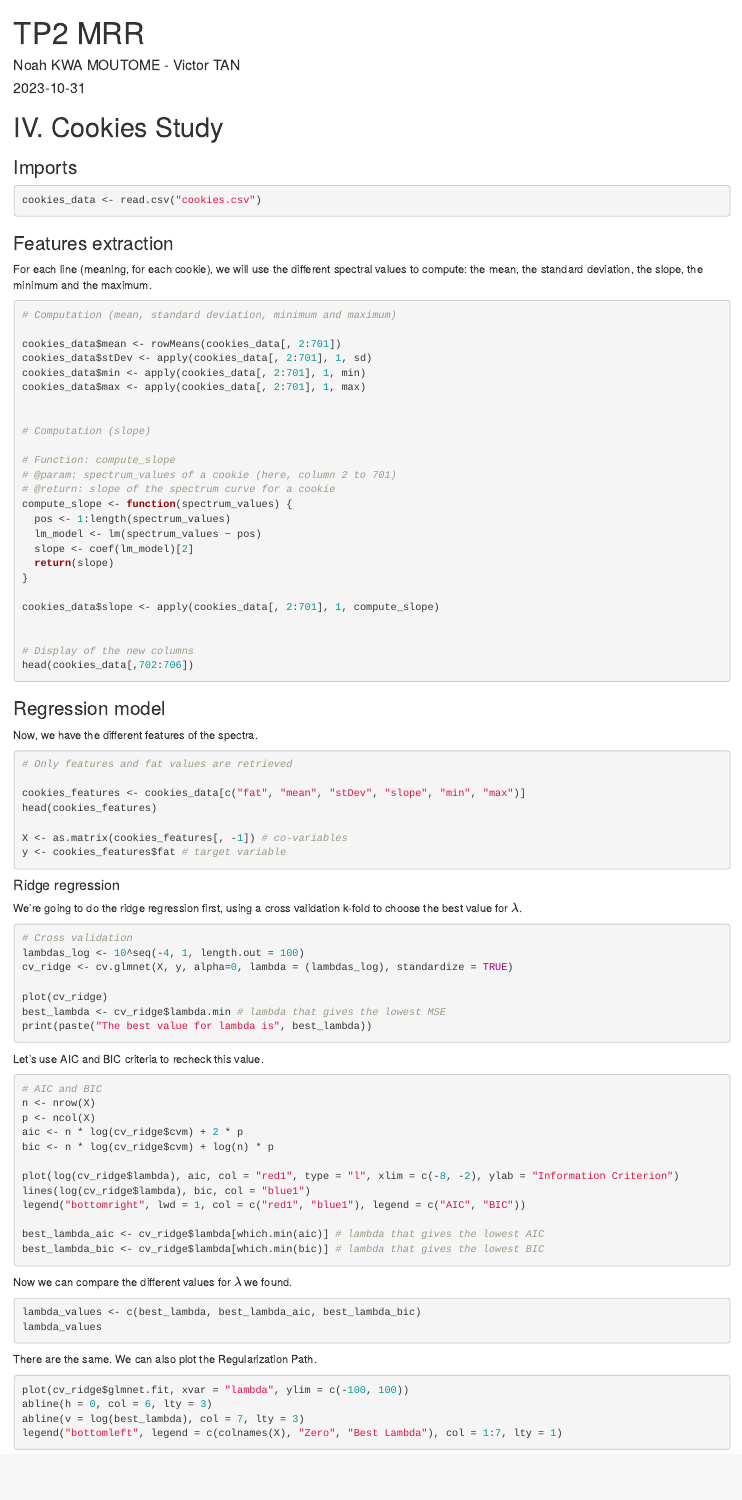
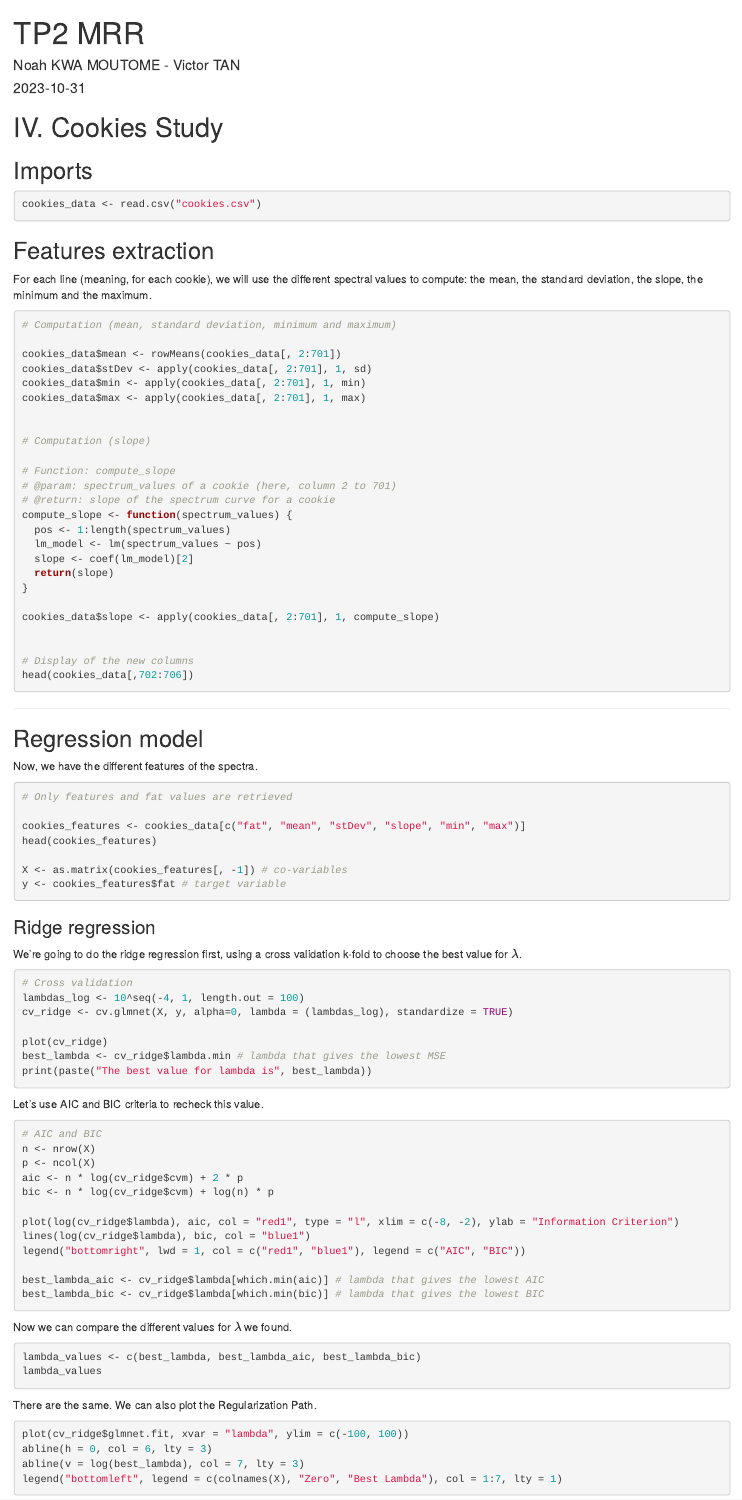
Before and after one commit to NoahKWM/MRR, an R Markdown document (TP2/TP2_MRR.Rmd): the page in a window 1100 px wide, from its top. Rendered offline with R 4.5, knitr and Pandoc, with nearby package versions; the code chunks are not run, so their results and figures are left out; both versions are drawn in the output format of the newer one.

Commit message:
HTML knit

````diff
--- a/TP2/TP2_MRR.Rmd
+++ b/TP2/TP2_MRR.Rmd
@@ -2,21 +2,22 @@
 title: "TP2 MRR"
 author: "Noah KWA MOUTOME - Victor TAN"
 date: "2023-10-31"
-output: pdf_document
+output: html_document
 ---
 
 ```{r setup, include=FALSE}
 knitr::opts_chunk$set(echo = TRUE)
+rm(list=ls()); graphics.off()
 ```
 
 # IV. Cookies Study
 
-### Imports
+## Imports
 ```{r}
 cookies_data <- read.csv("cookies.csv")
 ```
 
-### Features extraction
+## Features extraction
 
 For each line (meaning, for each cookie), we will use the different spectral values to compute: the mean, the standard deviation, the slope, the minimum and the maximum.
 
@@ -48,7 +49,9 @@ cookies_data$slope <- apply(cookies_data[, 2:701], 1, compute_slope)
 head(cookies_data[,702:706])
 ```
 
-### Regression model
+---
+
+## Regression model
 
 Now, we have the different features of the spectra.
 
@@ -69,7 +72,7 @@ library(glmnet)
 library(MASS)
 ```
 
-#### Ridge regression
+### Ridge regression
 
 We're going to do the ridge regression first, using a cross validation k-fold to choose the best value for $\lambda$.
 
````
Also changed, not shown: TP2/TP2_MRR.html (added), TP2/TP2_MRR.tex (added), TP2/TP2_MRR.Rmd (24 more changed lines).
